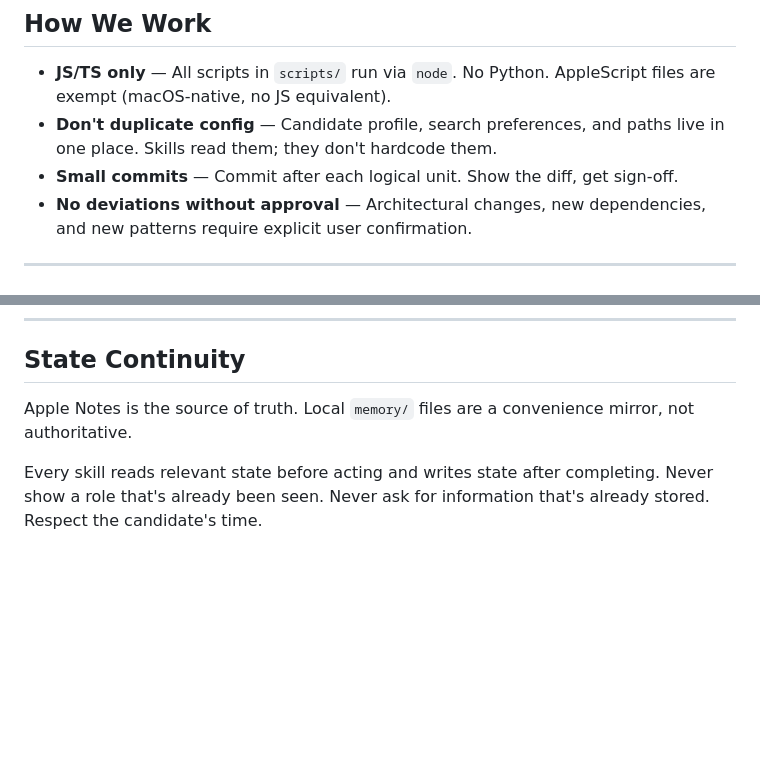
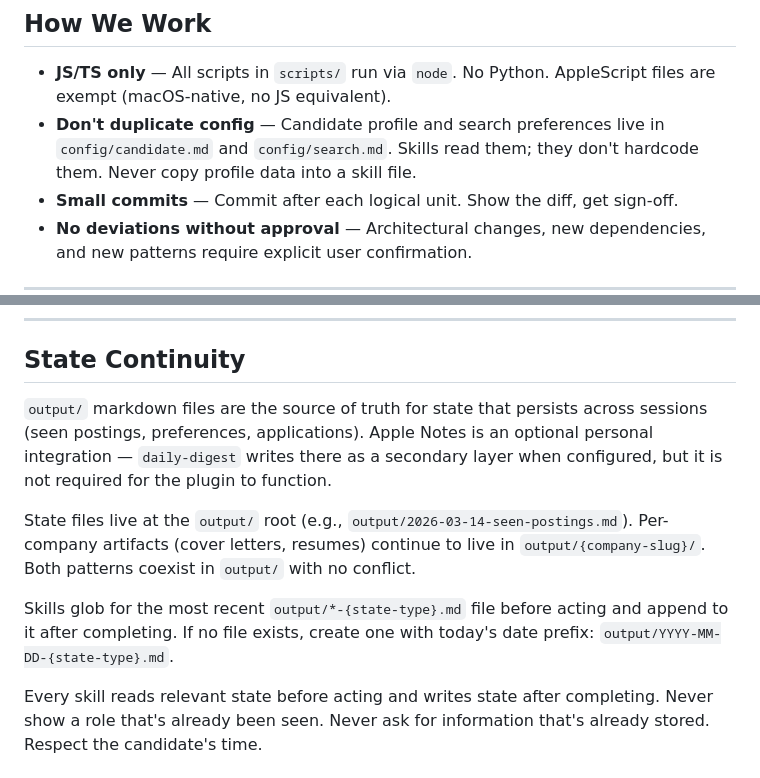
Before and after one commit to chriscantu/job-seeker, a Markdown page: PRINCIPLES.md, 2 parts joined by grey strips. GitHub-like rendering; blank space fills up the shorter version.

Commit message:
docs(principles): update config and state continuity principles
Co-Authored-By: Claude Sonnet 4.6 <noreply@anthropic.com>

```diff
--- a/PRINCIPLES.md
+++ b/PRINCIPLES.md
@@ -17,8 +17,9 @@ the Bash tool — no MCP servers, no background daemons, no Cowork.
 
 - **JS/TS only** — All scripts in `scripts/` run via `node`. No Python.
   AppleScript files are exempt (macOS-native, no JS equivalent).
-- **Don't duplicate config** — Candidate profile, search preferences, and
-  paths live in one place. Skills read them; they don't hardcode them.
+- **Don't duplicate config** — Candidate profile and search preferences live in
+  `config/candidate.md` and `config/search.md`. Skills read them; they don't
+  hardcode them. Never copy profile data into a skill file.
 - **Small commits** — Commit after each logical unit. Show the diff, get sign-off.
 - **No deviations without approval** — Architectural changes, new dependencies,
   and new patterns require explicit user confirmation.
@@ -48,8 +49,18 @@ output/
 
 ## State Continuity
 
-Apple Notes is the source of truth. Local `memory/` files are a convenience
-mirror, not authoritative.
+`output/` markdown files are the source of truth for state that persists across
+sessions (seen postings, preferences, applications). Apple Notes is an optional
+personal integration — `daily-digest` writes there as a secondary layer when
+configured, but it is not required for the plugin to function.
+
+State files live at the `output/` root (e.g., `output/2026-03-14-seen-postings.md`).
+Per-company artifacts (cover letters, resumes) continue to live in
+`output/{company-slug}/`. Both patterns coexist in `output/` with no conflict.
+
+Skills glob for the most recent `output/*-{state-type}.md` file before acting
+and append to it after completing. If no file exists, create one with today's
+date prefix: `output/YYYY-MM-DD-{state-type}.md`.
 
 Every skill reads relevant state before acting and writes state after completing.
 Never show a role that's already been seen. Never ask for information that's
```
